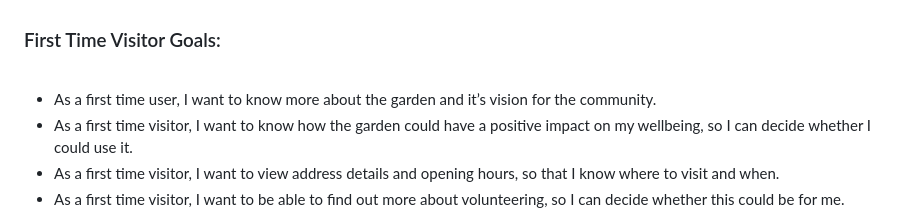
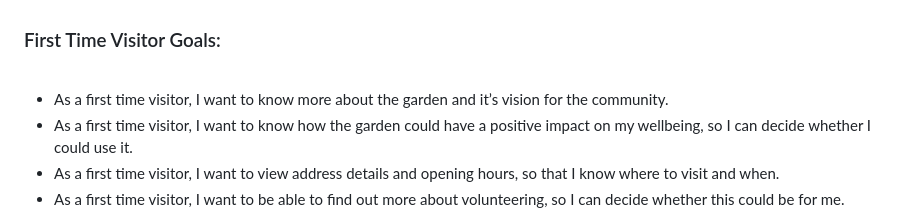
Before and after one commit to rkillickdev/tedd-space-wellbeing-garden, a Markdown page: README.md, the part around the change. Rendered like a GitHub page.

Commit message:
Update grammar and spelling

```diff
--- a/README.md
+++ b/README.md
@@ -101,7 +101,7 @@ ___
 
 <br>
 
-* As a first time user, I want to know more about the garden and it’s vision for the community.
+* As a first time visitor, I want to know more about the garden and it’s vision for the community.
 * As a first time visitor, I want to know how the garden could have a positive impact on my wellbeing, so I can decide whether I could use it.
 * As a first time visitor, I want to view address details and opening hours, so that I know where to visit and when.
 * As a first time visitor, I want to be able to find out more about volunteering, so I can decide whether this could be for me.
```
